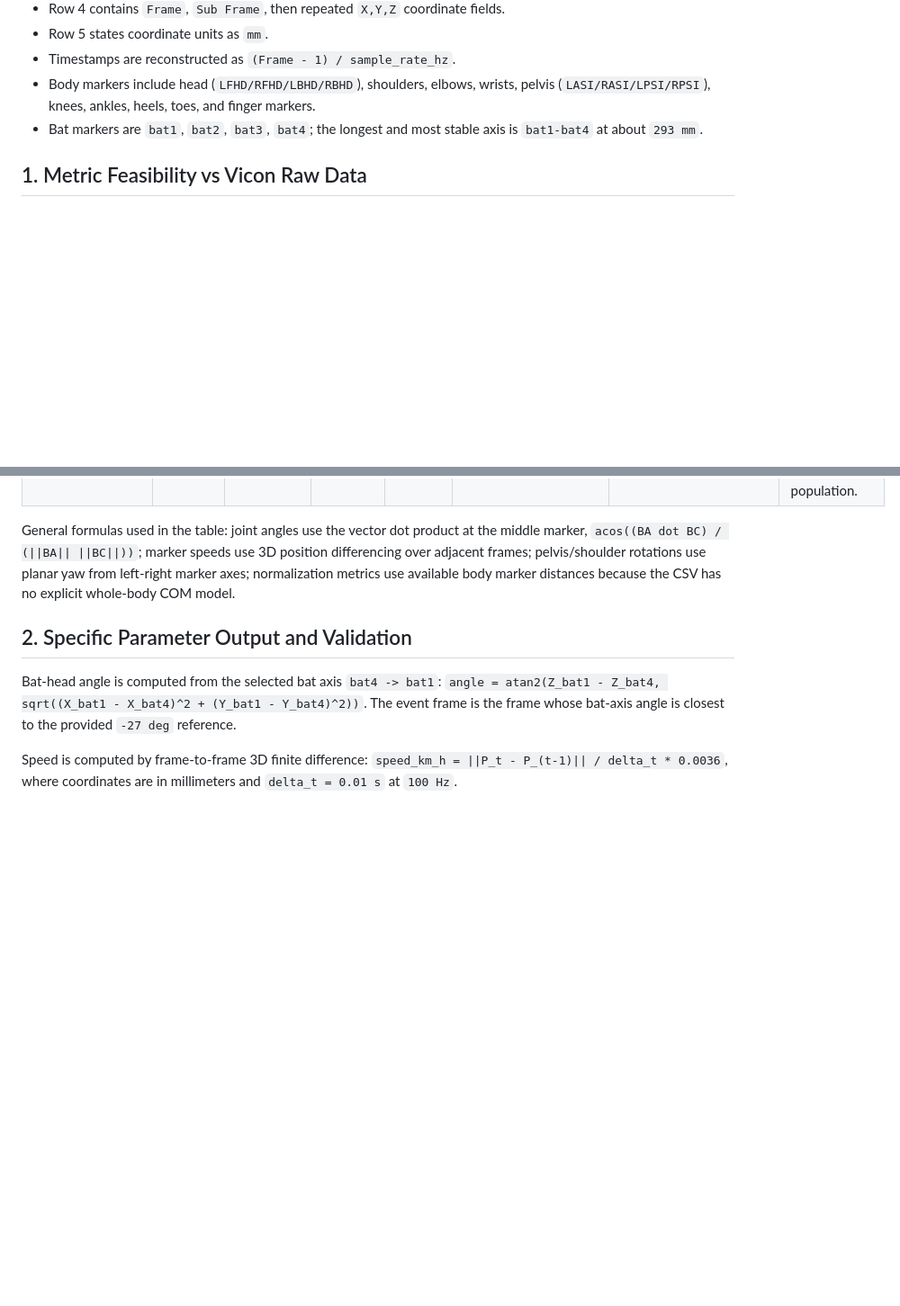
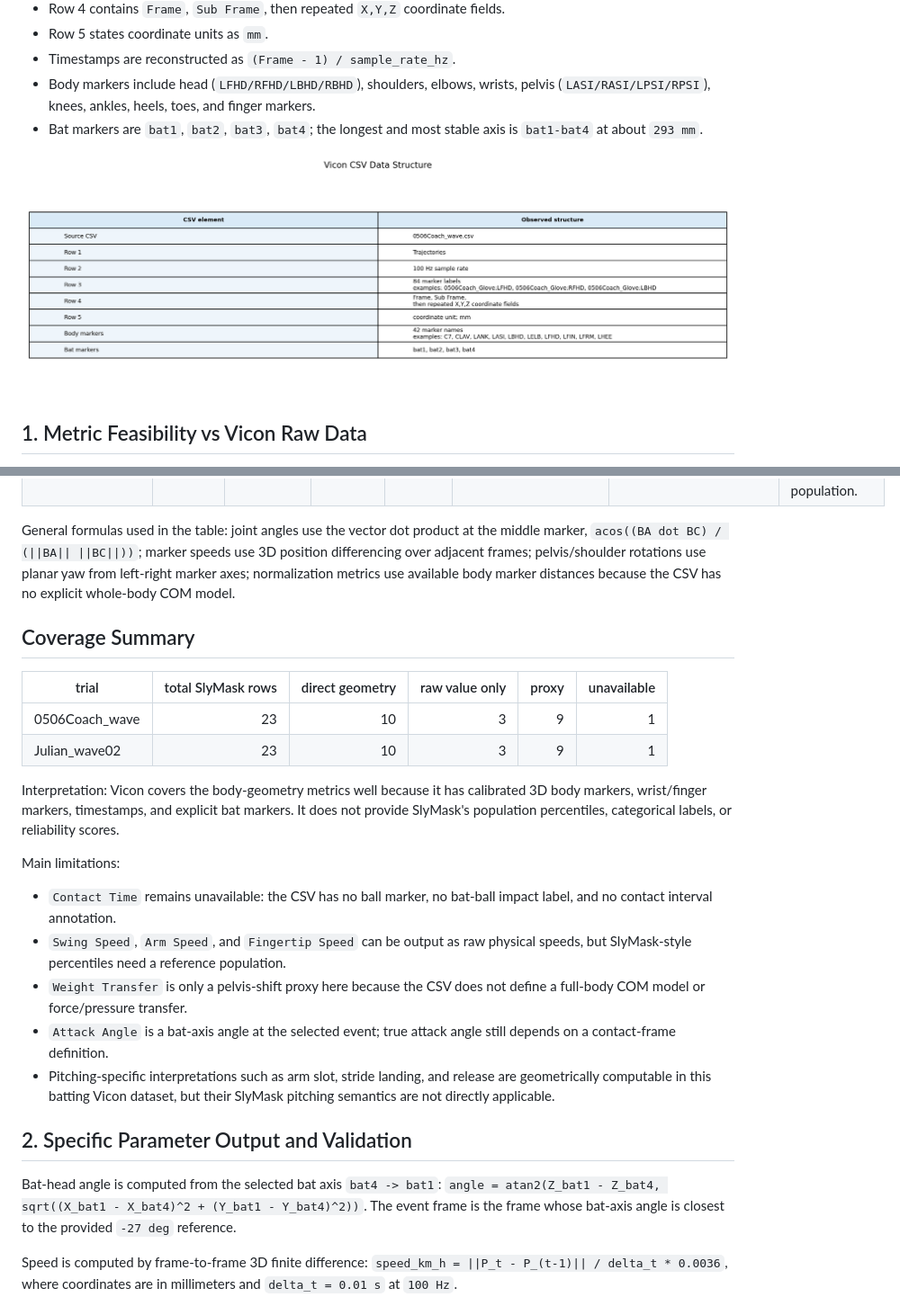
Before and after one commit to zhiwei531/baseball-analysis, a Markdown page: reports/vicon_slymask_metrics.md, 2 parts joined by grey strips. Shown: that part at 90% size. Rendered like a GitHub page; pictures changed too: reports/figures/vicon_csv_structure.png (added); blank space fills up the shorter version.

Commit message:
Complete Vicon report checklist items

```diff
--- a/reports/vicon_slymask_metrics.md
+++ b/reports/vicon_slymask_metrics.md
@@ -16,6 +16,8 @@ Swing event is selected as the frame where the bat-axis angle is closest to `-27
 - Timestamps are reconstructed as `(Frame - 1) / sample_rate_hz`.
 - Body markers include head (`LFHD/RFHD/LBHD/RBHD`), shoulders, elbows, wrists, pelvis (`LASI/RASI/LPSI/RPSI`), knees, ankles, heels, toes, and finger markers.
 - Bat markers are `bat1`, `bat2`, `bat3`, `bat4`; the longest and most stable axis is `bat1-bat4` at about `293 mm`.
+
+![Vicon CSV data structure](figures/vicon_csv_structure.png)
 
 ## 1. Metric Feasibility vs Vicon Raw Data
 
@@ -74,6 +76,23 @@ The SlyMask categorical labels (`Good`, `Attention`, `Deviate`) and reliability
 
 General formulas used in the table: joint angles use the vector dot product at the middle marker, `acos((BA dot BC) / (||BA|| ||BC||))`; marker speeds use 3D position differencing over adjacent frames; pelvis/shoulder rotations use planar yaw from left-right marker axes; normalization metrics use available body marker distances because the CSV has no explicit whole-body COM model.
 
+## Coverage Summary
+
+| trial | total SlyMask rows | direct geometry | raw value only | proxy | unavailable |
+|---|---:|---:|---:|---:|---:|
+| 0506Coach_wave | 23 | 10 | 3 | 9 | 1 |
+| Julian_wave02 | 23 | 10 | 3 | 9 | 1 |
+
+Interpretation: Vicon covers the body-geometry metrics well because it has calibrated 3D body markers, wrist/finger markers, timestamps, and explicit bat markers. It does not provide SlyMask's population percentiles, categorical labels, or reliability scores.
+
+Main limitations:
+
+- `Contact Time` remains unavailable: the CSV has no ball marker, no bat-ball impact label, and no contact interval annotation.
+- `Swing Speed`, `Arm Speed`, and `Fingertip Speed` can be output as raw physical speeds, but SlyMask-style percentiles need a reference population.
+- `Weight Transfer` is only a pelvis-shift proxy here because the CSV does not define a full-body COM model or force/pressure transfer.
+- `Attack Angle` is a bat-axis angle at the selected event; true attack angle still depends on a contact-frame definition.
+- Pitching-specific interpretations such as arm slot, stride landing, and release are geometrically computable in this batting Vicon dataset, but their SlyMask pitching semantics are not directly applicable.
+
 ## 2. Specific Parameter Output and Validation
 
 Bat-head angle is computed from the selected bat axis `bat4 -> bat1`: `angle = atan2(Z_bat1 - Z_bat4, sqrt((X_bat1 - X_bat4)^2 + (Y_bat1 - Y_bat4)^2))`. The event frame is the frame whose bat-axis angle is closest to the provided `-27 deg` reference.
```
Also changed, not shown: 1 other file.
